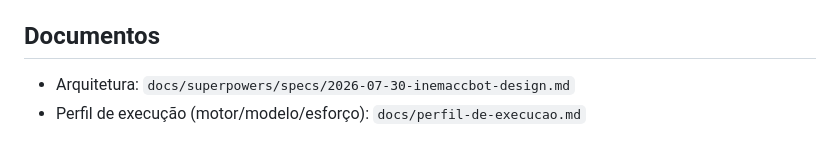
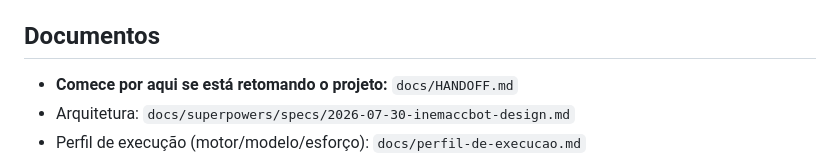
Before and after one commit to inematds/inemaccbot, a Markdown page: README.md, the part around the change. Drawn GitHub-style.

```diff
--- a/README.md
+++ b/README.md
@@ -16,6 +16,7 @@ fluxos, não há dashboard nem entrega de arquivo/anexo, e os serviços antigos
 
 ## Documentos
 
+- **Comece por aqui se está retomando o projeto:** `docs/HANDOFF.md`
 - Arquitetura: `docs/superpowers/specs/2026-07-30-inemaccbot-design.md`
 - Perfil de execução (motor/modelo/esforço): `docs/perfil-de-execucao.md`
 - Planos: `docs/superpowers/plans/2026-07-30-etapa-0-fila-duravel.md`,
```
Also changed, not shown: docs/HANDOFF.md (added, +146 -0 lines).
